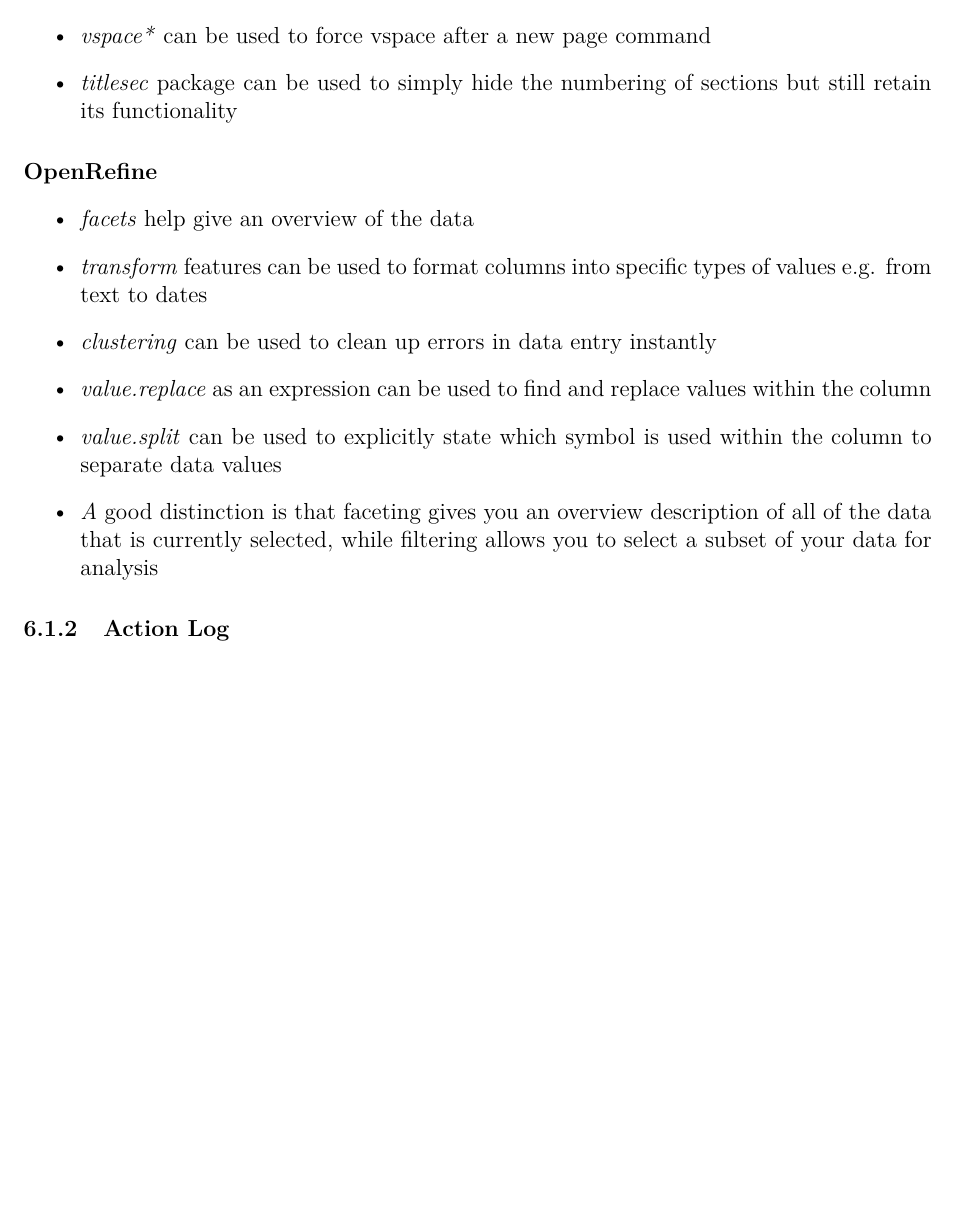
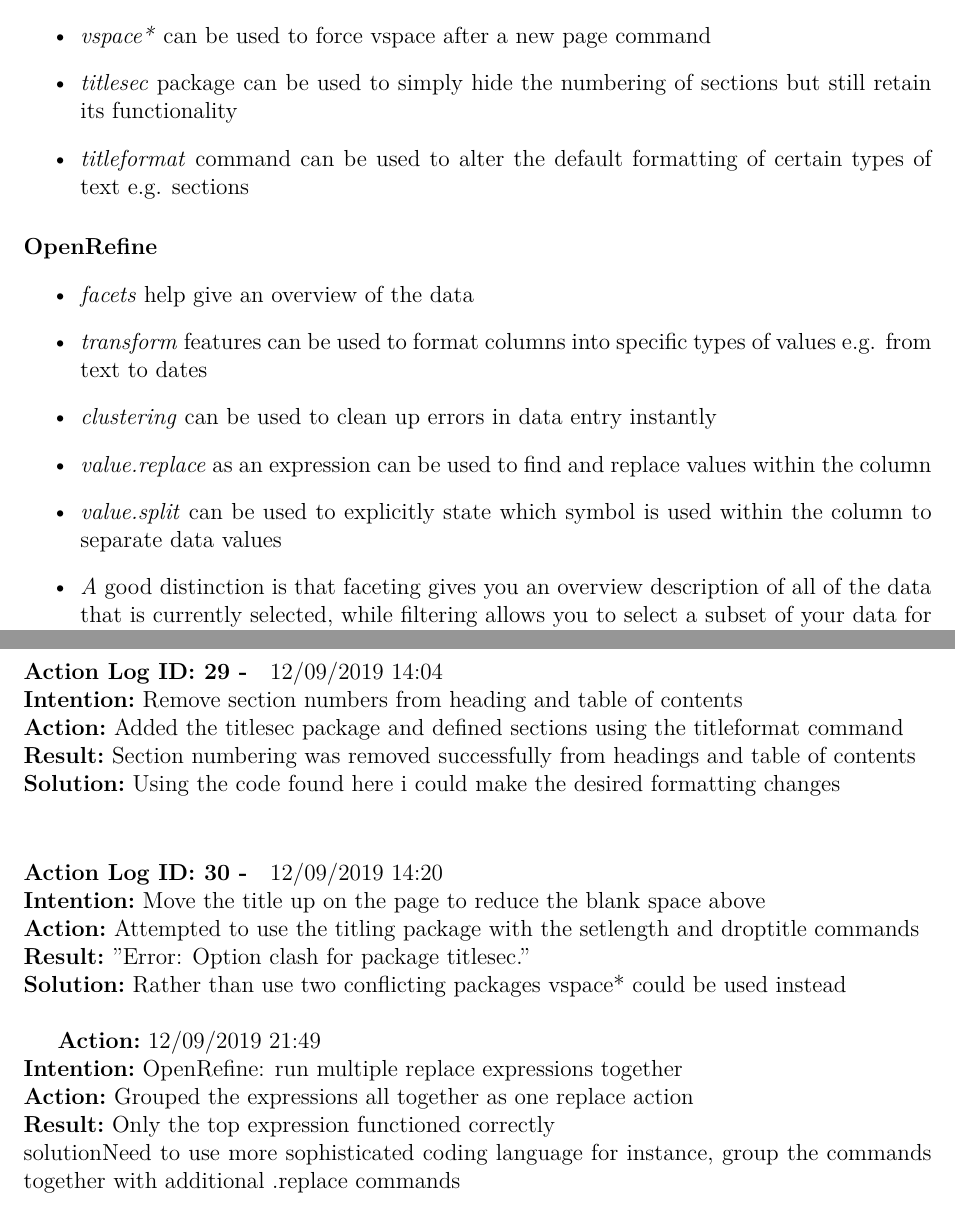
Before and after one commit to MQ-FOAR705/HammondA-Learning-Journal, a LaTeX document (Learning Journal.tex): part of page 22 of 22 before the commit and two parts of pages 22 and 23 of 23 after it, the two joined at a grey line, cut so that both start at the same text, the shorter picture padded with empty space. Compiled offline with pdfLaTeX.

Commit message:
Completed action log for week 6

```diff
--- a/Learning Journal.tex
+++ b/Learning Journal.tex
@@ -6,8 +6,9 @@
 \usepackage{hyperref}
 \usepackage{xcolor}
 \usepackage{lmodern}
-\usepackage[pagestyles]{titlesec}
+\usepackage[pagestyle]{titlesec}
 \usepackage{tocloft}
+
 
 
 %-Counters
@@ -630,6 +630,7 @@
 \begin{itemize}
     \learning{vspace*}{can be used to force vspace after a new page command}
     \learning{titlesec}{package can be used to simply hide the numbering of sections but still retain its functionality}
+    \learning{titleformat}{command can be used to alter the default formatting of certain types of text e.g. sections}
 \end{itemize}
 \paragraph{OpenRefine}
 \begin{itemize}
@@ -642,5 +643,23 @@
 \end{itemize}
 \subsubsection{Action Log}
 
+\actionlog{12/09/2019 14:04}
+\intention{Remove section numbers from heading and table of contents}
+\action{Added the titlesec package and defined sections using the titleformat command}
+\result{Section numbering was removed successfully from headings and table of contents}
+\solution{Using the code found \href{https://tex.stackexchange.com/questions/220566/sections-suppress-numbers-but-retain-title-in-header}{here} i could make the desired formatting changes}
+
+\actionlog{12/09/2019 14:20}
+\intention{Move the title up on the page to reduce the blank space above}
+\action{Attempted to use the titling package with the setlength and droptitle commands}
+\result{"Error: Option clash for package titlesec."}
+\solution{Rather than use two conflicting packages vspace* could be used instead}
+
+\action{12/09/2019 21:49}
+\intention{OpenRefine: run multiple replace expressions together}
+\action{Grouped the expressions all together as one replace action}
+\result{Only the top expression functioned correctly}
+solution{Need to use more sophisticated coding language for instance, group the commands together with additional .replace commands}
+
 
 \end{document}
```
Also changed, not shown: Learning Journal.tex (3 more changed lines).
